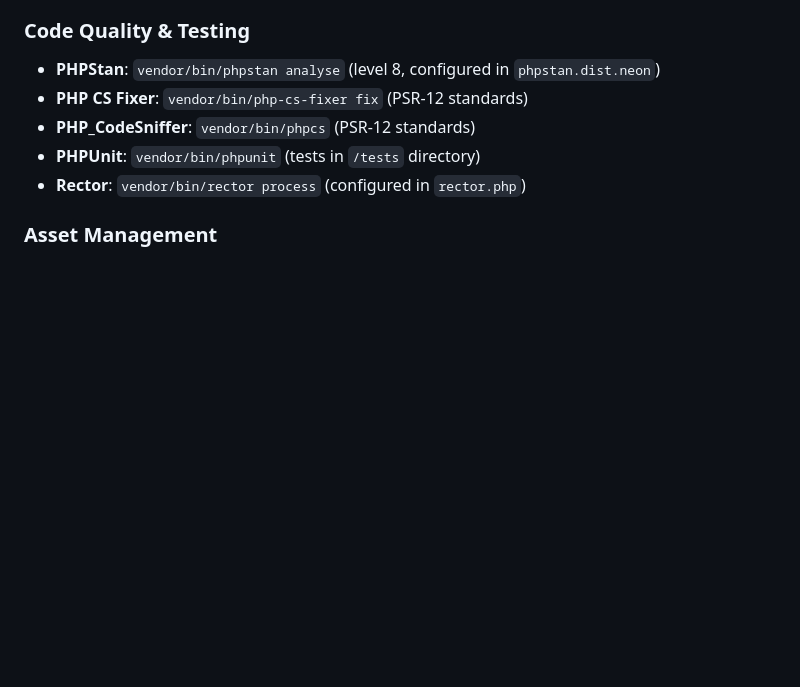
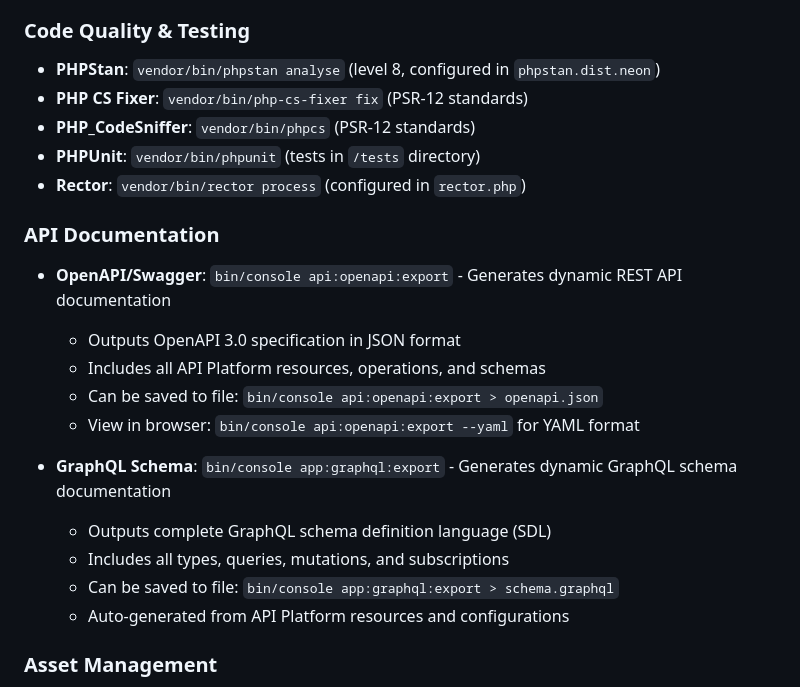
Before and after one commit to cschorr/symfony-core-bundle, a Markdown page: CLAUDE.md, the part around the change. Drawn GitHub-style; blank space fills up the shorter version.

Commit message:
docs: Add API documentation generation commands
- Add OpenAPI export command for REST API documentation
- Add GraphQL export command for GraphQL schema documentation
- Document output formats and usage examples

🤖 Generated with [Claude Code](https://claude.ai/code)

Co-Authored-By: Claude <noreply@anthropic.com>

```diff
--- a/CLAUDE.md
+++ b/CLAUDE.md
@@ -15,6 +15,19 @@ This file provides guidance to Claude Code (claude.ai/code) when working with co
 - **PHP_CodeSniffer**: `vendor/bin/phpcs` (PSR-12 standards)
 - **PHPUnit**: `vendor/bin/phpunit` (tests in `/tests` directory)
 - **Rector**: `vendor/bin/rector process` (configured in `rector.php`)
+
+### API Documentation
+- **OpenAPI/Swagger**: `bin/console api:openapi:export` - Generates dynamic REST API documentation
+  - Outputs OpenAPI 3.0 specification in JSON format
+  - Includes all API Platform resources, operations, and schemas
+  - Can be saved to file: `bin/console api:openapi:export > openapi.json`
+  - View in browser: `bin/console api:openapi:export --yaml` for YAML format
+
+- **GraphQL Schema**: `bin/console app:graphql:export` - Generates dynamic GraphQL schema documentation
+  - Outputs complete GraphQL schema definition language (SDL)
+  - Includes all types, queries, mutations, and subscriptions
+  - Can be saved to file: `bin/console app:graphql:export > schema.graphql`
+  - Auto-generated from API Platform resources and configurations
 
 ### Asset Management
 - Uses **Symfony Asset Mapper** (not Webpack Encore)
```
